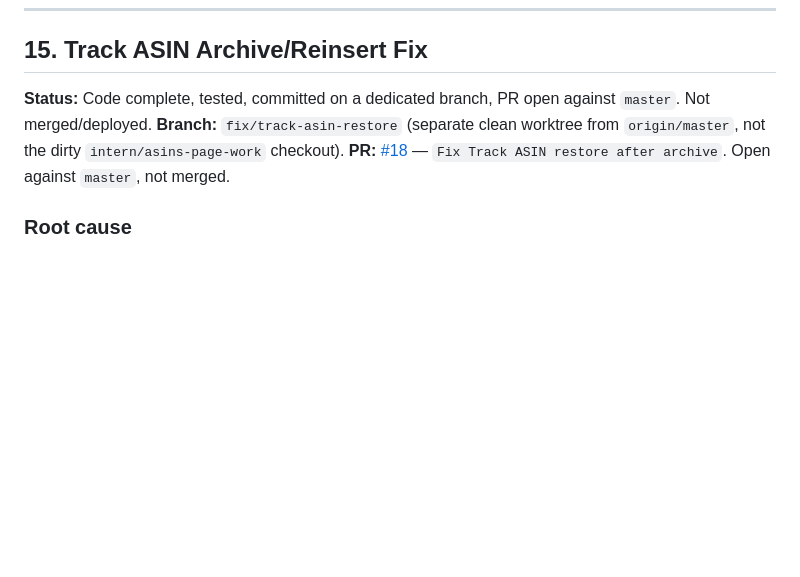
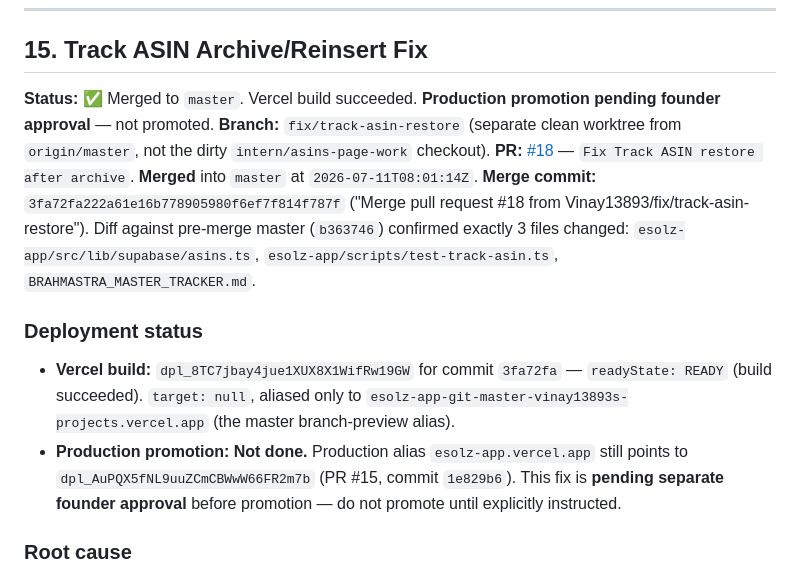
Before and after one commit to Vinay13893/amazon-seller-toolkit, a Markdown page: BRAHMASTRA_MASTER_TRACKER.md, the part around the change. Rendered like a GitHub page; blank space fills up the shorter version.

Commit message:
Update tracker: PR #18 merged, Vercel build verified, production pending
Co-Authored-By: Claude Sonnet 5 <noreply@anthropic.com>
Claude-Session: https://claude.ai/code/session_01RpYzWM5oh5bWa9LqMHiHTR

```diff
--- a/BRAHMASTRA_MASTER_TRACKER.md
+++ b/BRAHMASTRA_MASTER_TRACKER.md
@@ -540,10 +540,24 @@ Every session must begin by checking:
 
 ## 15. Track ASIN Archive/Reinsert Fix
 
-**Status:** Code complete, tested, committed on a dedicated branch, PR open against `master`. Not merged/deployed.
+**Status:** ✅ Merged to `master`. Vercel build succeeded. **Production promotion pending founder approval** —
+not promoted.
 **Branch:** `fix/track-asin-restore` (separate clean worktree from `origin/master`, not the dirty
 `intern/asins-page-work` checkout).
-**PR:** [#18](https://github.com/Vinay13893/amazon-seller-toolkit/pull/18) — `Fix Track ASIN restore after archive`. Open against `master`, not merged.
+**PR:** [#18](https://github.com/Vinay13893/amazon-seller-toolkit/pull/18) — `Fix Track ASIN restore after archive`. **Merged** into `master` at `2026-07-11T08:01:14Z`.
+**Merge commit:** `3fa72fa222a61e16b778905980f6ef7f814f787f` ("Merge pull request #18 from
+Vinay13893/fix/track-asin-restore"). Diff against pre-merge master (`b363746`) confirmed exactly 3 files
+changed: `esolz-app/src/lib/supabase/asins.ts`, `esolz-app/scripts/test-track-asin.ts`,
+`BRAHMASTRA_MASTER_TRACKER.md`.
+
+### Deployment status
+
+- **Vercel build:** `dpl_8TC7jbay4jue1XUX8X1WifRw19GW` for commit `3fa72fa` — `readyState: READY` (build
+  succeeded). `target: null`, aliased only to `esolz-app-git-master-vinay13893s-projects.vercel.app` (the
+  master branch-preview alias).
+- **Production promotion:** **Not done.** Production alias `esolz-app.vercel.app` still points to
+  `dpl_AuPQX5fNL9uuZCmCBWwW66FR2m7b` (PR #15, commit `1e829b6`). This fix is **pending separate founder
+  approval** before promotion — do not promote until explicitly instructed.
 
 ### Root cause
 
```
